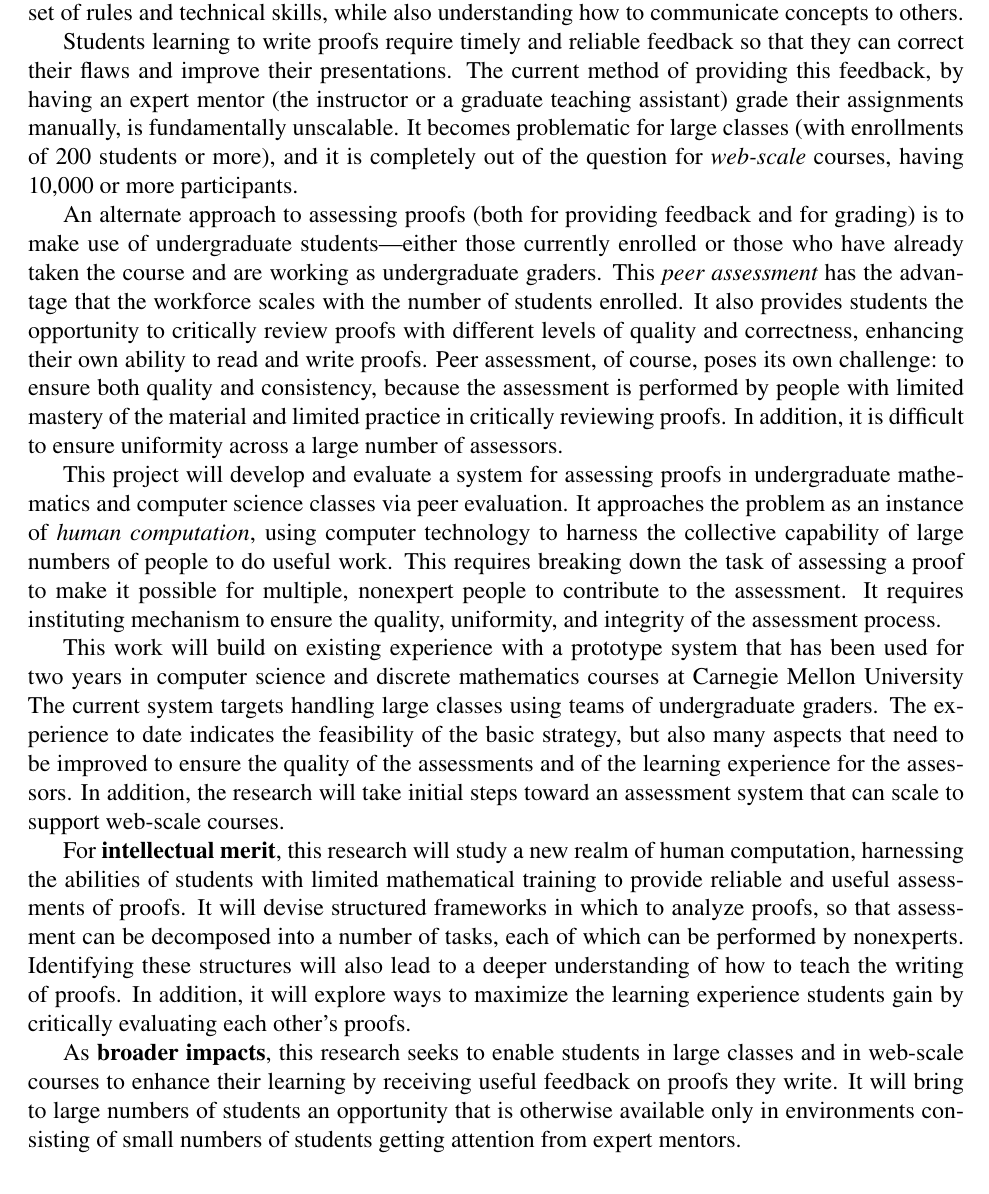
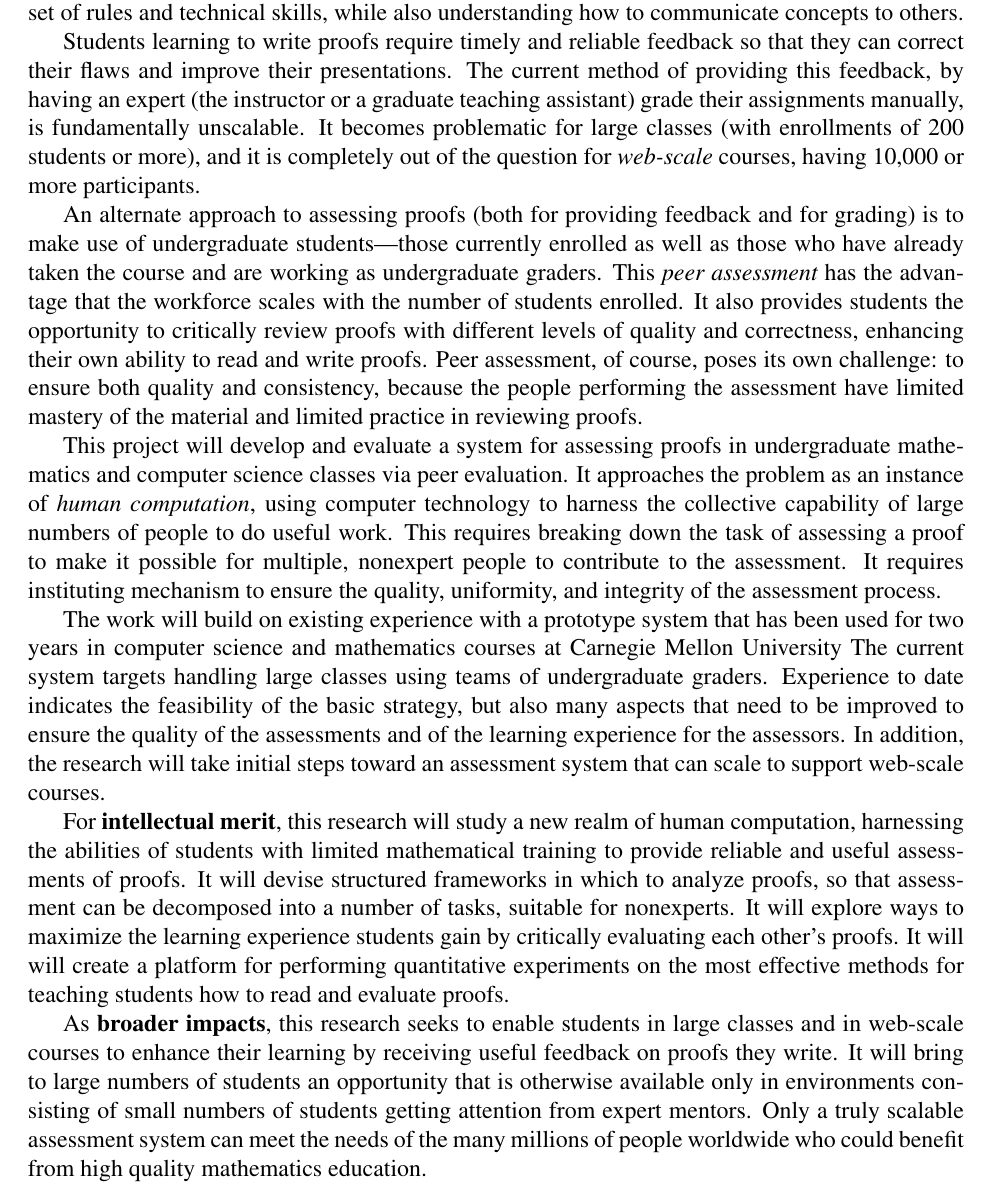
Before and after one commit to luisvonahn/Proof-Grading, a LaTeX document (summary.tex): part of the page, cut so that both start at the same text. Compiled offline with pdfLaTeX.

Commit message:
Tuned up summary

```diff
--- a/summary.tex
+++ b/summary.tex
@@ -17,25 +17,24 @@ communicate concepts to others.
 Students learning to write proofs require timely and reliable feedback
 so that they can correct their flaws and improve their
 presentations.  The current method of providing this feedback, by
-having an expert mentor (the instructor or a graduate teaching assistant)
+having an expert (the instructor or a graduate teaching assistant)
 grade their assignments manually, is fundamentally unscalable.  It becomes
 problematic for large classes (with enrollments of 200 students or
 more), and it is completely out of the question for {\em web-scale}
 courses, having 10,000 or more participants.
 
 An alternate approach to assessing proofs (both for providing feedback
-and for grading) is to make use of undergraduate students---either
-those currently enrolled or those who have already taken the course
+and for grading) is to make use of undergraduate students---those
+currently enrolled as well as those who have already taken the course
 and are working as undergraduate graders.  This {\em peer assessment}
 has the advantage that the workforce scales with the number of
 students enrolled.  It also provides students the opportunity to
 critically review proofs with different levels of quality and
 correctness, enhancing their own ability to read and write proofs.
 Peer assessment, of course, poses its own challenge: to ensure both
-quality and consistency, because the assessment is performed by people
-with limited mastery of the material and limited practice in
-critically reviewing proofs.  In addition, it is difficult to ensure
-uniformity across a large number of assessors.
+quality and consistency, because the people performing the assessment
+have limited mastery of the material and limited practice in
+reviewing proofs.
 
 This project will develop and evaluate a system for assessing proofs
 in undergraduate mathematics and computer science classes via peer
@@ -47,11 +46,11 @@ possible for multiple, nonexpert people to contribute to the
 assessment.  It requires instituting mechanism to ensure the quality,
 uniformity, and integrity of the assessment process.
 
-This work will build on existing experience with a prototype system
-that has been used for two years in computer science and discrete
+The work will build on existing experience with a prototype system
+that has been used for two years in computer science and
 mathematics courses at Carnegie Mellon University The current system
 targets handling large classes using teams of undergraduate graders.
-The experience to date indicates the feasibility of the basic
+Experience to date indicates the feasibility of the basic
 strategy, but also many aspects that need to be improved to ensure the
 quality of the assessments and of the learning experience for the
 assessors.  In addition, the research will take initial steps toward an
@@ -62,16 +61,19 @@ human computation, harnessing the abilities of students with limited
 mathematical training to provide reliable and useful assessments of
 proofs.  It will devise structured frameworks in which to analyze
 proofs, so that assessment can be decomposed into a number of tasks,
-each of which can be performed by nonexperts.  Identifying these
-structures will also lead to a deeper understanding of how to teach
-the writing of proofs.  In addition, it will explore ways to maximize
-the learning experience students gain by critically evaluating each
-other's proofs.
+suitable for nonexperts.
+It will explore ways to maximize the learning experience
+students gain by critically evaluating each other's proofs.  It will
+will create a platform for performing quantitative experiments on the
+most effective methods for teaching students how to read and evaluate
+proofs.
 
 As {\bf broader impacts}, this research seeks to enable students in
 large classes and in web-scale courses to enhance their learning by
 receiving useful feedback on proofs they write.  It will bring to
 large numbers of students an opportunity that is otherwise available
 only in environments consisting of small numbers of students getting
-attention from expert mentors.
+attention from expert mentors.  Only a truly scalable assessment
+system can meet the needs of the many millions of people worldwide who
+could benefit from high quality mathematics education.
 \end{document}
```
